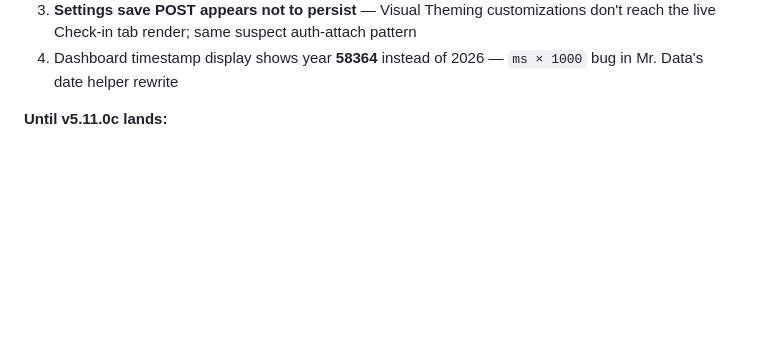
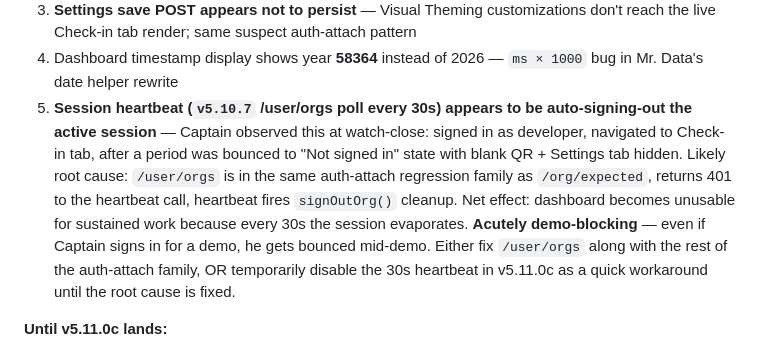
Before and after one commit to BunHead/IRLid, a Markdown page: memory/pending-work.md, the part around the change. GitHub-like rendering; blank space fills up the shorter version.

```diff
--- a/memory/pending-work.md
+++ b/memory/pending-work.md
@@ -20,6 +20,7 @@
 2. `GET /org/expected/lookup-by-fp/:fp?org=<UUID or api_key>` returns `{"error":"organisation not found"}` — Worker's org resolution logic broken inside this endpoint (verified by direct browser test with both UUID `0337bf2f-e8a3-48d4-a12b-3f9426354f4f` AND api_key `org_1f6acd49f4d2f0bb59fdc4d2f98343c2c9119aceedd31fd6297c9207f3154256`)
 3. **Settings save POST appears not to persist** — Visual Theming customizations don't reach the live Check-in tab render; same suspect auth-attach pattern
 4. Dashboard timestamp display shows year **58364** instead of 2026 — `ms × 1000` bug in Mr. Data's date helper rewrite
+5. **Session heartbeat (`v5.10.7` /user/orgs poll every 30s) appears to be auto-signing-out the active session** — Captain observed this at watch-close: signed in as developer, navigated to Check-in tab, after a period was bounced to "Not signed in" state with blank QR + Settings tab hidden. Likely root cause: `/user/orgs` is in the same auth-attach regression family as `/org/expected`, returns 401 to the heartbeat call, heartbeat fires `signOutOrg()` cleanup. Net effect: dashboard becomes unusable for sustained work because every 30s the session evaporates. **Acutely demo-blocking** — even if Captain signs in for a demo, he gets bounced mid-demo. Either fix `/user/orgs` along with the rest of the auth-attach family, OR temporarily disable the 30s heartbeat in v5.11.0c as a quick workaround until the root cause is fixed.
 
 **Until v5.11.0c lands:**
 - Real doorman flow (phone → orange → desktop scans → bind → green) cannot complete because the lookup endpoint stays 404
```
Also changed, not shown: memory/sessions/2026-05-24-01.md (+2 -1 lines).
